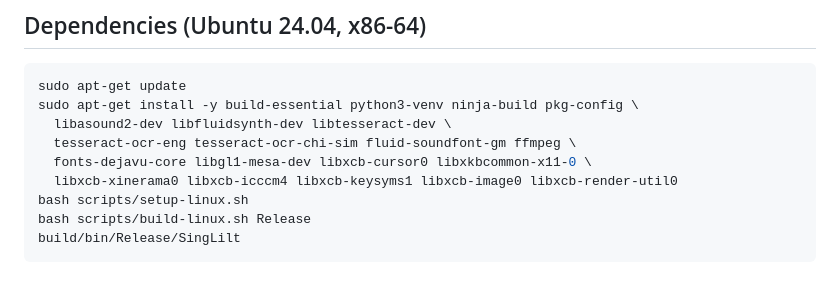
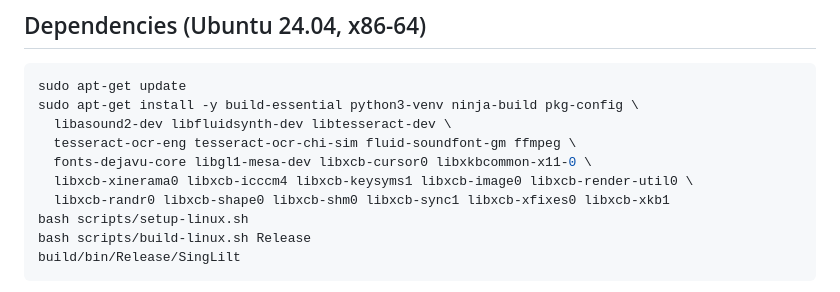
Before and after one commit to herbertyeung/SingLilt, a Markdown page: docs/LINUX.md, the part around the change. Rendered like a GitHub page.

Commit message:
List XCB runtime libraries for Ubuntu archive

```diff
--- a/docs/LINUX.md
+++ b/docs/LINUX.md
@@ -12,7 +12,8 @@ sudo apt-get install -y build-essential python3-venv ninja-build pkg-config \
   libasound2-dev libfluidsynth-dev libtesseract-dev \
   tesseract-ocr-eng tesseract-ocr-chi-sim fluid-soundfont-gm ffmpeg \
   fonts-dejavu-core libgl1-mesa-dev libxcb-cursor0 libxkbcommon-x11-0 \
-  libxcb-xinerama0 libxcb-icccm4 libxcb-keysyms1 libxcb-image0 libxcb-render-util0
+  libxcb-xinerama0 libxcb-icccm4 libxcb-keysyms1 libxcb-image0 libxcb-render-util0 \
+  libxcb-randr0 libxcb-shape0 libxcb-shm0 libxcb-sync1 libxcb-xfixes0 libxcb-xkb1
 bash scripts/setup-linux.sh
 bash scripts/build-linux.sh Release
 build/bin/Release/SingLilt
```
